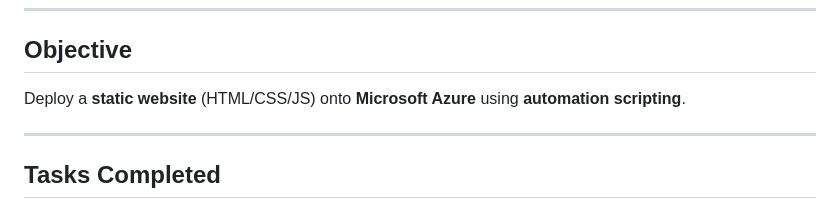
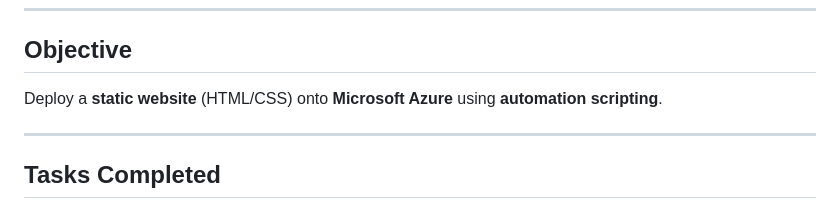
Before and after one commit to Godswhill/StaticWebsite-Deployment, a Markdown page: README.md, the part around the change. GitHub-like rendering.

Commit message:
Update README to remove JS mention in objective

```diff
--- a/README.md
+++ b/README.md
@@ -17,7 +17,7 @@ The script demonstrates the use of **Infrastructure as Code (IaC)** concepts for
 
 ## Objective
 
-Deploy a **static website** (HTML/CSS/JS) onto **Microsoft Azure** using **automation scripting**.
+Deploy a **static website** (HTML/CSS) onto **Microsoft Azure** using **automation scripting**.
 
 ---
 
```
